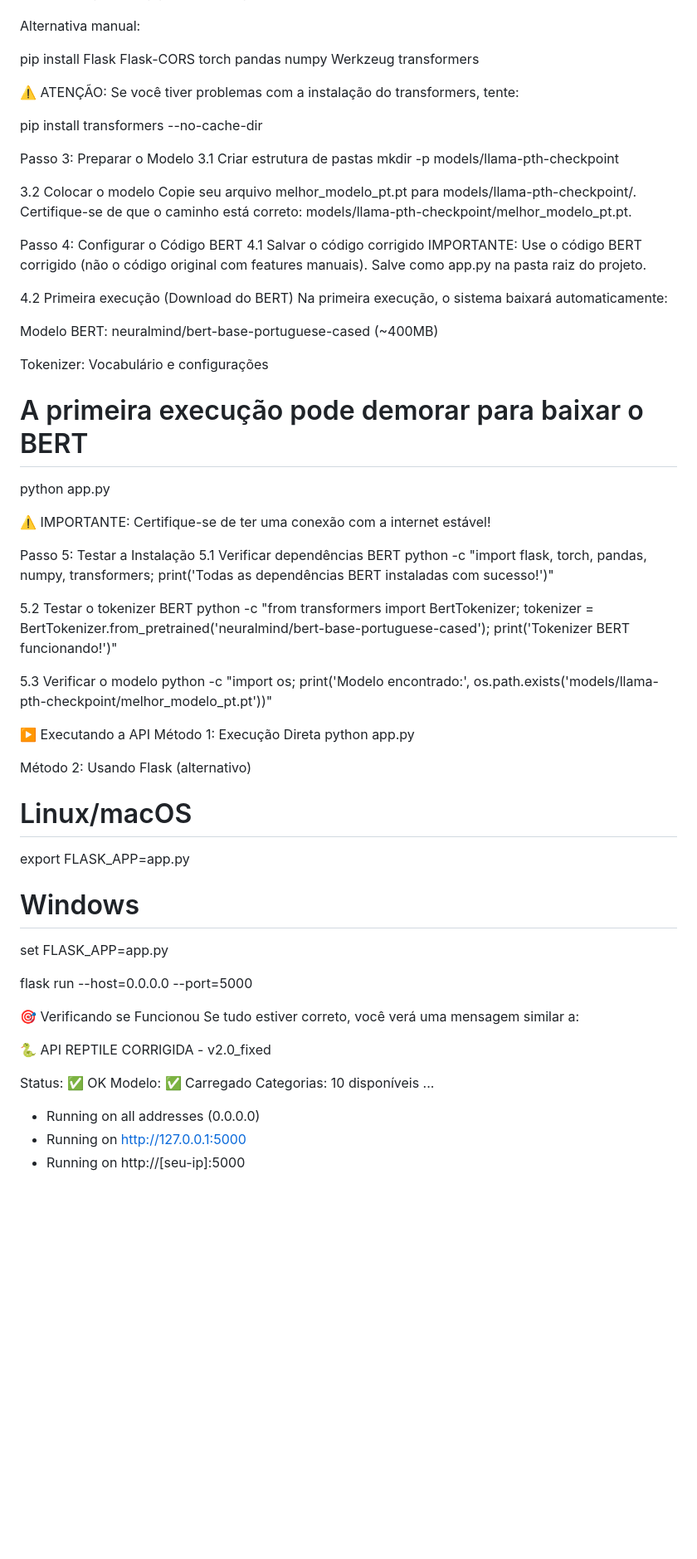
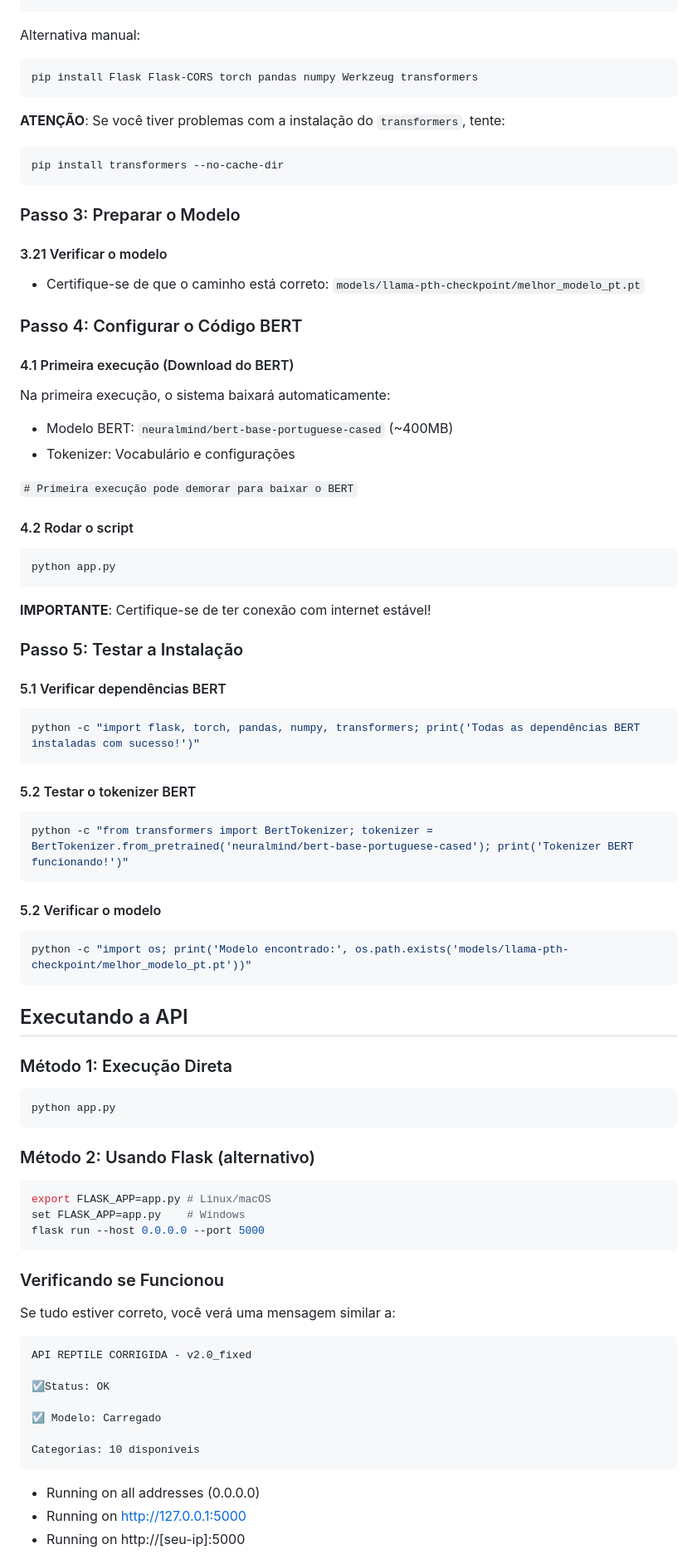
Before and after one commit to Olveir/ProjetoIntegrador1, a Markdown page: API Modelo Bert/readme.md, the part around one of its changes. Shown at 83% size. Rendered like a GitHub page; blank space fills up the shorter version.

````diff
--- a/API Modelo Bert/readme.md
+++ b/API Modelo Bert/readme.md
@@ -68,70 +73,91 @@ transformers==4.30.0
 pip install -r requirements.txt
+```
 
 Alternativa manual:
 
+```bash
 pip install Flask Flask-CORS torch pandas numpy Werkzeug transformers
+```
+**ATENÇÃO**: Se você tiver problemas com a instalação do `transformers`, tente:
 
-⚠️ ATENÇÃO: Se você tiver problemas com a instalação do transformers, tente:
+```bash
+pip install transformers --no-cache-dir
+```
 
-pip install transformers --no-cache-dir
+### Passo 3: Preparar o Modelo
 
-Passo 3: Preparar o Modelo
-3.1 Criar estrutura de pastas
-mkdir -p models/llama-pth-checkpoint
+#### 3.21 Verificar o modelo
 
-3.2 Colocar o modelo
-Copie seu arquivo melhor_modelo_pt.pt para models/llama-pth-checkpoint/.
-Certifique-se de que o caminho está correto: models/llama-pth-checkpoint/melhor_modelo_pt.pt.
+* Certifique-se de que o caminho está correto: `models/llama-pth-checkpoint/melhor_modelo_pt.pt`
 
-Passo 4: Configurar o Código BERT
-4.1 Salvar o código corrigido
-IMPORTANTE: Use o código BERT corrigido (não o código original com features manuais).
-Salve como app.py na pasta raiz do projeto.
+### Passo 4: Configurar o Código BERT
 
-4.2 Primeira execução (Download do BERT)
+#### 4.1 Primeira execução (Download do BERT)
+
 Na primeira execução, o sistema baixará automaticamente:
 
-Modelo BERT: neuralmind/bert-base-portuguese-cased (~400MB)
+* Modelo BERT: `neuralmind/bert-base-portuguese-cased` (~400MB)
+* Tokenizer: Vocabulário e configurações
 
-Tokenizer: Vocabulário e configurações
+`# Primeira execução pode demorar para baixar o BERT`
 
-# A primeira execução pode demorar para baixar o BERT
+#### 4.2 Rodar o script
+
+```bash
 python app.py
+```
+**IMPORTANTE**: Certifique-se de ter conexão com internet estável!
 
-⚠️ IMPORTANTE: Certifique-se de ter uma conexão com a internet estável!
+### Passo 5: Testar a Instalação
 
-Passo 5: Testar a Instalação
-5.1 Verificar dependências BERT
+#### 5.1 Verificar dependências BERT
+
+```bash
 python -c "import flask, torch, pandas, numpy, transformers; print('Todas as dependências BERT instaladas com sucesso!')"
+```
 
-5.2 Testar o tokenizer BERT
+#### 5.2 Testar o tokenizer BERT
+
+```bash
 python -c "from transformers import BertTokenizer; tokenizer = BertTokenizer.from_pretrained('neuralmind/bert-base-portuguese-cased'); print('Tokenizer BERT funcionando!')"
+```
 
-5.3 Verificar o modelo
+#### 5.2 Verificar o modelo
+
+```bash
 python -c "import os; print('Modelo encontrado:', os.path.exists('models/llama-pth-checkpoint/melhor_modelo_pt.pt'))"
+```
 
-▶️ Executando a API
-Método 1: Execução Direta
+## Executando a API
+
+### Método 1: Execução Direta
+
+```bash
 python app.py
+```
 
-Método 2: Usando Flask (alternativo)
-# Linux/macOS
-export FLASK_APP=app.py
+### Método 2: Usando Flask (alternativo)
 
-# Windows
-set FLASK_APP=app.py
+```bash
+export FLASK_APP=app.py # Linux/macOS
+set FLASK_APP=app.py    # Windows
+flask run --host 0.0.0.0 --port 5000
+```
 
-flask run --host=0.0.0.0 --port=5000
+### Verificando se Funcionou
 
-🎯 Verificando se Funcionou
 Se tudo estiver correto, você verá uma mensagem similar a:
 
-🐍 API REPTILE CORRIGIDA - v2.0_fixed
+```
+API REPTILE CORRIGIDA - v2.0_fixed
 
-Status: ✅ OK
-Modelo: ✅ Carregado
+☑Status: OK
+
+☑ Modelo: Carregado
+
 Categorias: 10 disponíveis
-...
+```
+
 * Running on all addresses (0.0.0.0)
 * Running on http://127.0.0.1:5000
 * Running on http://[seu-ip]:5000
````
Also changed, not shown: other parts of API Modelo Bert/readme.md (+217 -239 lines).
